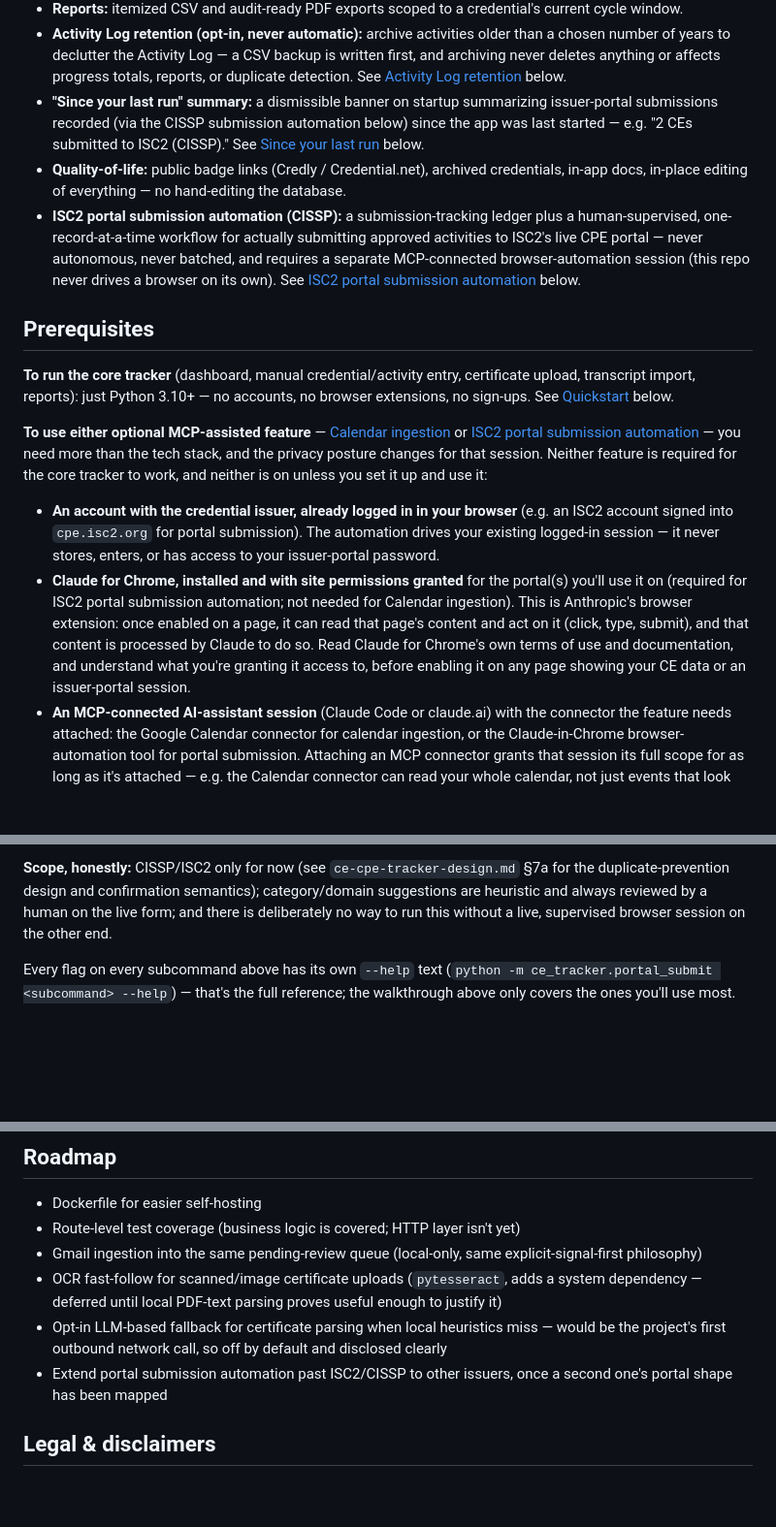
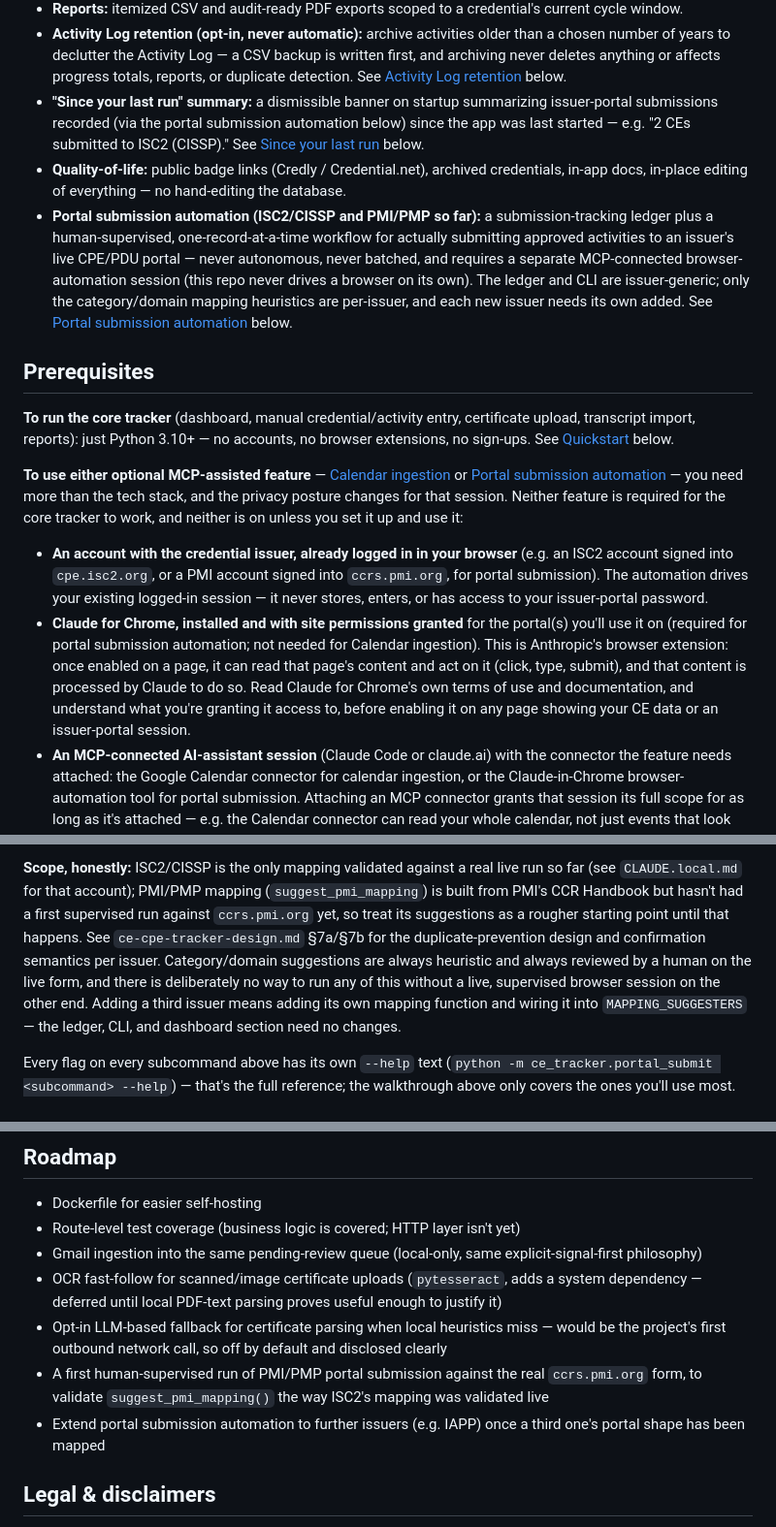
Before and after one commit to mikhaelf/cyclyst, a Markdown page: README.md, 3 parts joined by grey strips. Shown at 97% size. Drawn GitHub-style; blank space fills up the shorter version.

```diff
--- a/README.md
+++ b/README.md
@@ -114,17 +114,18 @@ per-credential progress, pace status, and audit-ready reports.
   archiving never deletes anything or affects progress totals, reports, or duplicate
   detection. See [Activity Log retention](#activity-log-retention-optional) below.
 - **"Since your last run" summary:** a dismissible banner on startup summarizing issuer-portal
-  submissions recorded (via the CISSP submission automation below) since the app was last
+  submissions recorded (via the portal submission automation below) since the app was last
   started — e.g. "2 CEs submitted to ISC2 (CISSP)." See [Since your last run](#since-your-last-run-summary)
   below.
 - **Quality-of-life:** public badge links (Credly / Credential.net), archived credentials,
   in-app docs, in-place editing of everything — no hand-editing the database.
-- **ISC2 portal submission automation (CISSP):** a submission-tracking ledger plus a
-  human-supervised, one-record-at-a-time workflow for actually submitting approved activities
-  to ISC2's live CPE portal — never autonomous, never batched, and requires a separate
-  MCP-connected browser-automation session (this repo never drives a browser on its own). See
-  [ISC2 portal submission automation](#isc2-portal-submission-automation-cissp-optional-mcp-assisted)
-  below.
+- **Portal submission automation (ISC2/CISSP and PMI/PMP so far):** a submission-tracking
+  ledger plus a human-supervised, one-record-at-a-time workflow for actually submitting
+  approved activities to an issuer's live CPE/PDU portal — never autonomous, never batched,
+  and requires a separate MCP-connected browser-automation session (this repo never drives a
+  browser on its own). The ledger and CLI are issuer-generic; only the category/domain
+  mapping heuristics are per-issuer, and each new issuer needs its own added. See [Portal
+  submission automation](#portal-submission-automation-optional-mcp-assisted) below.
 
 ## Prerequisites
 
@@ -133,22 +134,22 @@ upload, transcript import, reports): just Python 3.10+ — no accounts, no brows
 no sign-ups. See [Quickstart](#quickstart) below.
 
 **To use either optional MCP-assisted feature** — [Calendar
-ingestion](#calendar-ingestion-optional-mcp-assisted) or [ISC2 portal submission
-automation](#isc2-portal-submission-automation-cissp-optional-mcp-assisted) — you need more
+ingestion](#calendar-ingestion-optional-mcp-assisted) or [Portal submission
+automation](#portal-submission-automation-optional-mcp-assisted) — you need more
 than the tech stack, and the privacy posture changes for that session. Neither feature is
 required for the core tracker to work, and neither is on unless you set it up and use it:
 
 - **An account with the credential issuer, already logged in in your browser** (e.g. an ISC2
-  account signed into `cpe.isc2.org` for portal submission). The automation drives your
-  existing logged-in session — it never stores, enters, or has access to your issuer-portal
-  password.
+  account signed into `cpe.isc2.org`, or a PMI account signed into `ccrs.pmi.org`, for portal
+  submission). The automation drives your existing logged-in session — it never stores,
+  enters, or has access to your issuer-portal password.
 - **Claude for Chrome, installed and with site permissions granted** for the portal(s) you'll
-  use it on (required for ISC2 portal submission automation; not needed for Calendar
-  ingestion). This is Anthropic's browser extension: once enabled on a page, it can read that
-  page's content and act on it (click, type, submit), and that content is processed by
-  Claude to do so. Read Claude for Chrome's own terms of use and documentation, and
-  understand what you're granting it access to, before enabling it on any page showing your
-  CE data or an issuer-portal session.
+  use it on (required for portal submission automation; not needed for Calendar ingestion).
+  This is Anthropic's browser extension: once enabled on a page, it can read that page's
+  content and act on it (click, type, submit), and that content is processed by Claude to do
+  so. Read Claude for Chrome's own terms of use and documentation, and understand what you're
+  granting it access to, before enabling it on any page showing your CE data or an
+  issuer-portal session.
 - **An MCP-connected AI-assistant session** (Claude Code or claude.ai) with the connector the
   feature needs attached: the Google Calendar connector for calendar ingestion, or the
   Claude-in-Chrome browser-automation tool for portal submission. Attaching an MCP connector
@@ -547,8 +552,14 @@ there, not what was originally logged.
 
-**Scope, honestly:** CISSP/ISC2 only for now (see `ce-cpe-tracker-design.md` §7a for the
-duplicate-prevention design and confirmation semantics); category/domain suggestions are
-heuristic and always reviewed by a human on the live form; and there is deliberately no way to
-run this without a live, supervised browser session on the other end.
+**Scope, honestly:** ISC2/CISSP is the only mapping validated against a real live run so far
+(see `CLAUDE.local.md` for that account); PMI/PMP mapping (`suggest_pmi_mapping`) is built
+from PMI's CCR Handbook but hasn't had a first supervised run against `ccrs.pmi.org` yet, so
+treat its suggestions as a rougher starting point until that happens. See
+`ce-cpe-tracker-design.md` §7a/§7b for the duplicate-prevention design and confirmation
+semantics per issuer. Category/domain suggestions are always heuristic and always reviewed by
+a human on the live form, and there is deliberately no way to run any of this without a live,
+supervised browser session on the other end. Adding a third issuer means adding its own
+mapping function and wiring it into `MAPPING_SUGGESTERS` — the ledger, CLI, and dashboard
+section need no changes.
 
 Every flag on every subcommand above has its own `--help` text (`python -m ce_tracker.portal_submit
 <subcommand> --help`) — that's the full reference; the walkthrough above only covers the ones
@@ -633,7 +644,9 @@ file.**
   dependency — deferred until local PDF-text parsing proves useful enough to justify it)
 - Opt-in LLM-based fallback for certificate parsing when local heuristics miss — would be
   the project's first outbound network call, so off by default and disclosed clearly
-- Extend portal submission automation past ISC2/CISSP to other issuers, once a second one's
+- A first human-supervised run of PMI/PMP portal submission against the real `ccrs.pmi.org`
+  form, to validate `suggest_pmi_mapping()` the way ISC2's mapping was validated live
+- Extend portal submission automation to further issuers (e.g. IAPP) once a third one's
   portal shape has been mapped
 
 ## Legal & disclaimers
```
Also changed, not shown: other parts of README.md (+46 -42 lines).
